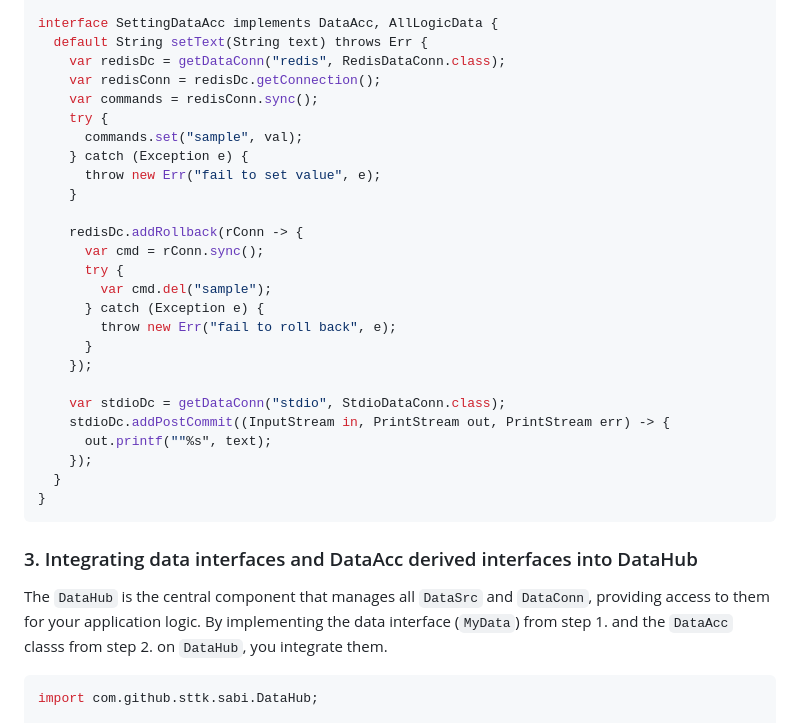
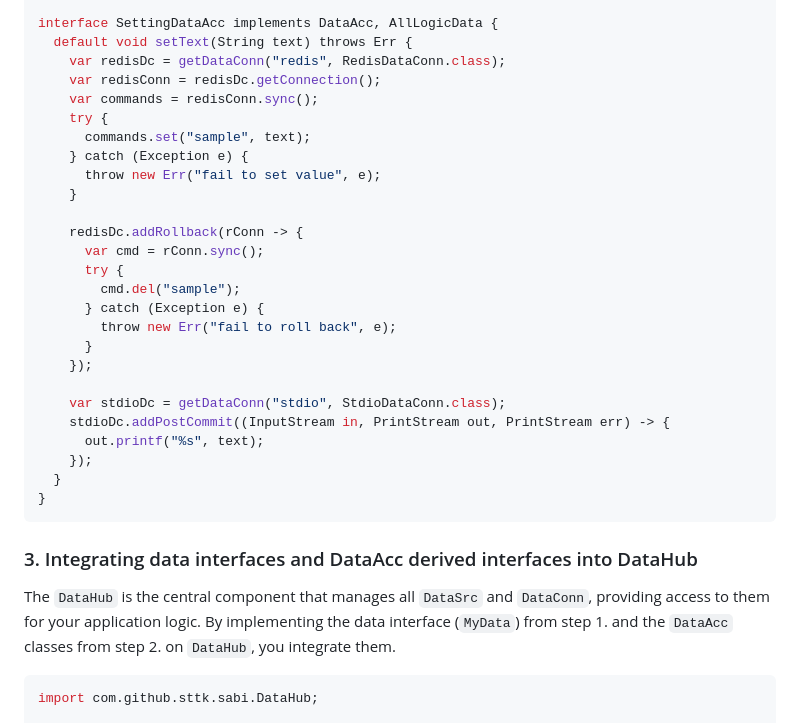
Before and after one commit to sttk/sabi-java, a Markdown page: README.md, the part around one of its changes. Drawn GitHub-style.

Commit message:
doc: fixed the mistakes pointed out

````diff
--- a/README.md
+++ b/README.md
@@ -126,12 +126,12 @@ import java.io.InputStream;
 import java.io.PrintStream;
 
 interface SettingDataAcc implements DataAcc, AllLogicData {
-  default String setText(String text) throws Err {
+  default void setText(String text) throws Err {
     var redisDc = getDataConn("redis", RedisDataConn.class);
     var redisConn = redisDc.getConnection();
     var commands = redisConn.sync();
     try {
-      commands.set("sample", val);
+      commands.set("sample", text);
     } catch (Exception e) {
       throw new Err("fail to set value", e);
     }
@@ -139,7 +139,7 @@ interface SettingDataAcc implements DataAcc, AllLogicData {
     redisDc.addRollback(rConn -> {
       var cmd = rConn.sync();
       try {
-        var cmd.del("sample");
+        cmd.del("sample");
       } catch (Exception e) {
         throw new Err("fail to roll back", e);
       }
@@ -147,7 +147,7 @@ interface SettingDataAcc implements DataAcc, AllLogicData {
 
     var stdioDc = getDataConn("stdio", StdioDataConn.class);
     stdioDc.addPostCommit((InputStream in, PrintStream out, PrintStream err) -> {
-      out.printf(""%s", text);
+      out.printf("%s", text);
     });
   }
 }
@@ -157,7 +157,7 @@ interface SettingDataAcc implements DataAcc, AllLogicData {
 
 The `DataHub` is the central component that manages all `DataSrc` and `DataConn`,
 providing access to them for your application logic.
-By implementing the data interface (`MyData`) from step 1. and the `DataAcc` classs
+By implementing the data interface (`MyData`) from step 1. and the `DataAcc` classes
 from step 2. on `DataHub`, you integrate them.
 
 ```java
````
Also changed, not shown: other parts of README.md (+1 -1 lines).
